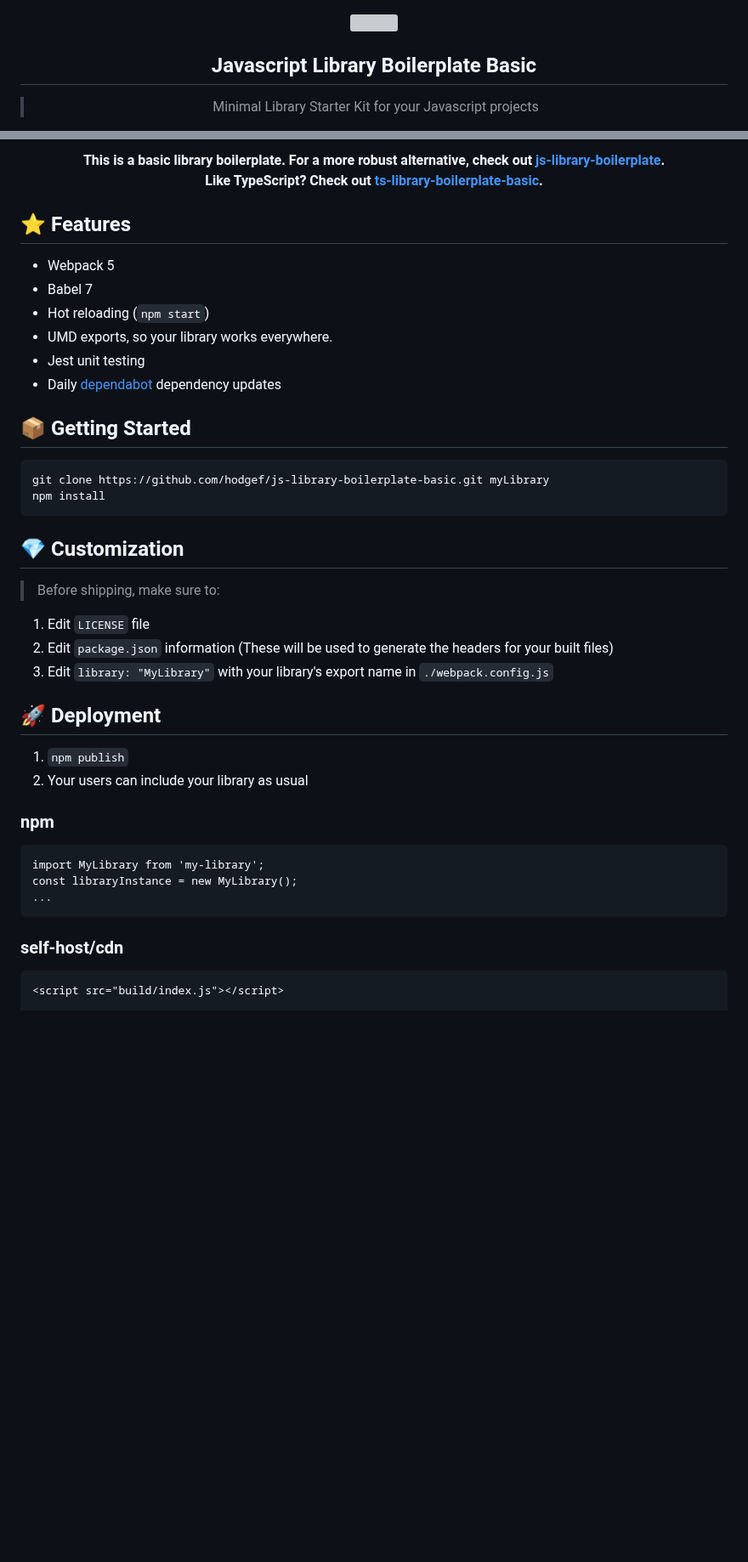
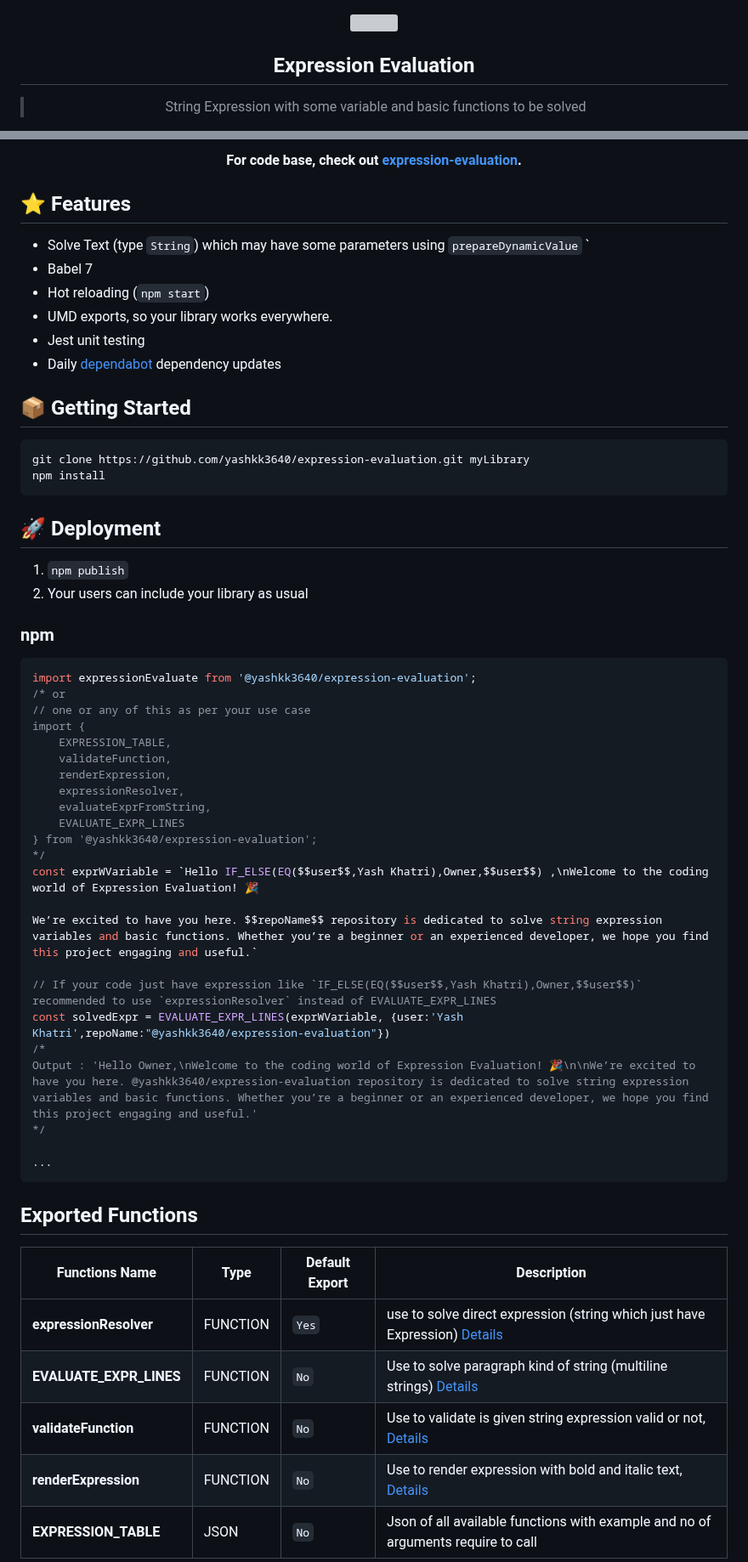
Before and after one commit to yashkk3640/expression-evaluation, a Markdown page: README.md, 2 parts joined by grey strips. Shown at 85% size. Drawn GitHub-style; blank space fills up the shorter version; grey boxes are pictures that could not be loaded.

````diff
--- a/README.md
+++ b/README.md
@@ -1,5 +1,5 @@
  <div align="center">
  <img align="center" width="230" src="https://i.imgur.com/pGGFGpi.png" />
-  <h2>Javascript Library Boilerplate Basic</h2>
-  <blockquote>Minimal Library Starter Kit for your Javascript projects</blockquote>
+  <h2>Expression Evaluation</h2>
+  <blockquote>String Expression with some variable and basic functions to be solved</blockquote>
 
@@ -7,11 +7,11 @@
 
-<strong>This is a basic library boilerplate. For a more robust alternative, check out [js-library-boilerplate](https://github.com/hodgef/js-library-boilerplate).</strong><br />
-<strong>Like TypeScript? Check out [ts-library-boilerplate-basic](https://github.com/hodgef/ts-library-boilerplate-basic).</strong>
+<strong>For code base, check out [expression-evaluation](https://github.com/yashkk3640/expression-evaluation).</strong><br />
 </div>
 
 ## ⭐️ Features
 
-- Webpack 5
+- Solve Text (type `String`) which may have some parameters using `prepareDynamicValue`
+  `
 - Babel 7
 - Hot reloading (`npm start`)
 - UMD exports, so your library works everywhere.
@@ -21,17 +21,9 @@
 ## 📦 Getting Started
 
 ```
-git clone https://github.com/hodgef/js-library-boilerplate-basic.git myLibrary
+git clone https://github.com/yashkk3640/expression-evaluation.git myLibrary
 npm install
 ```
-
-## 💎 Customization
-
-> Before shipping, make sure to:
-
-1. Edit `LICENSE` file
-2. Edit `package.json` information (These will be used to generate the headers for your built files)
-3. Edit `library: "MyLibrary"` with your library's export name in `./webpack.config.js`
 
 ## 🚀 Deployment
 
@@ -40,14 +32,39 @@ npm install
 
 ### npm
 
-```
-import MyLibrary from 'my-library';
-const libraryInstance = new MyLibrary();
+```jsx
+import expressionEvaluate from '@yashkk3640/expression-evaluation';
+/* or
+// one or any of this as per your use case
+import {
+    EXPRESSION_TABLE,
+    validateFunction,
+    renderExpression,
+    expressionResolver,
+    evaluateExprFromString,
+    EVALUATE_EXPR_LINES
+} from '@yashkk3640/expression-evaluation';
+*/
+const exprWVariable = `Hello IF_ELSE(EQ($$user$$,Yash Khatri),Owner,$$user$$) ,\nWelcome to the coding world of Expression Evaluation! 🎉
+
+We’re excited to have you here. $$repoName$$ repository is dedicated to solve string expression variables and basic functions. Whether you’re a beginner or an experienced developer, we hope you find this project engaging and useful.`
+
+// If your code just have expression like `IF_ELSE(EQ($$user$$,Yash Khatri),Owner,$$user$$)` recommended to use `expressionResolver` instead of EVALUATE_EXPR_LINES
+const solvedExpr = EVALUATE_EXPR_LINES(exprWVariable, {user:'Yash Khatri',repoName:"@yashkk3640/expression-evaluation"})
+/*
+Output : 'Hello Owner,\nWelcome to the coding world of Expression Evaluation! 🎉\n\nWe’re excited to have you here. @yashkk3640/expression-evaluation repository is dedicated to solve string expression variables and basic functions. Whether you’re a beginner or an experienced developer, we hope you find this project engaging and useful.'
+*/
+
 ...
 ```
 
-### self-host/cdn
+## Exported Functions
 
-```
-<script src="build/index.js"></script>
+| Functions Name          | Type     | Default Export | Description                                                                                       |
+| ----------------------- | -------- | -------------- | ------------------------------------------------------------------------------------------------- |
+| **expressionResolver**  | FUNCTION | `Yes`          | use to solve direct expression (string which just have Expression) [Details](#expressionResolver) |
+| **EVALUATE_EXPR_LINES** | FUNCTION | `No`           | Use to solve paragraph kind of string (multiline strings) [Details](#EVALUATE_EXPR_LINES)         |
+| **validateFunction**    | FUNCTION | `No`           | Use to validate is given string expression valid or not, [Details](#validatefunction)             |
+| **renderExpression**    | FUNCTION | `No`           | Use to render expression with bold and italic text, [Details](#renderExpression)                  |
+| **EXPRESSION_TABLE**    | JSON     | `No`           | Json of all available functions with example and no of arguments require to call                  |
 
````
Also changed, not shown: other parts of README.md (+124 -13 lines).
